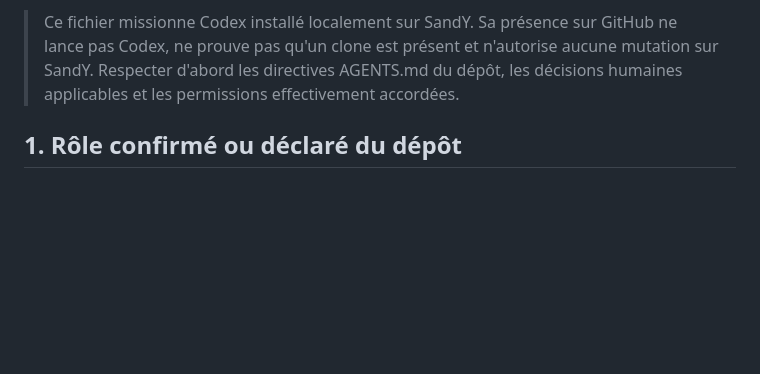
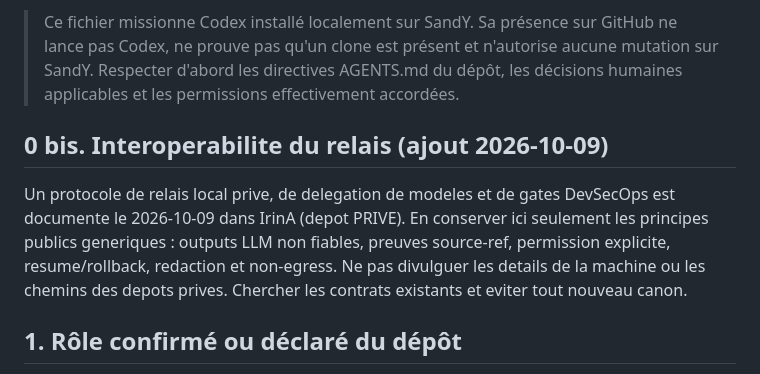
Before and after one commit to yannickaudubert/twinSIIAOS, a Markdown page: CODEX_SANDY_2026-10-09.md, the part around the change. Drawn GitHub-style; blank space fills up the shorter version.

Commit message:
docs(codex): link local model delegation, handoff and SecOps protocol

```diff
--- a/CODEX_SANDY_2026-10-09.md
+++ b/CODEX_SANDY_2026-10-09.md
@@ -6,6 +6,9 @@
 **Statut :** INSTRUCTIONS / NON EXÉCUTÉES - état distant inspecté le 2026-10-09.
 
 > Ce fichier missionne Codex installé localement sur SandY. Sa présence sur GitHub ne lance pas Codex, ne prouve pas qu'un clone est présent et n'autorise aucune mutation sur SandY. Respecter d'abord les directives AGENTS.md du dépôt, les décisions humaines applicables et les permissions effectivement accordées.
+
+## 0 bis. Interoperabilite du relais (ajout 2026-10-09)
+Un protocole de relais local prive, de delegation de modeles et de gates DevSecOps est documente le 2026-10-09 dans IrinA (depot PRIVE). En conserver ici seulement les principes publics generiques : outputs LLM non fiables, preuves source-ref, permission explicite, resume/rollback, redaction et non-egress. Ne pas divulguer les details de la machine ou les chemins des depots prives. Chercher les contrats existants et eviter tout nouveau canon.
 
 ## 1. Rôle confirmé ou déclaré du dépôt
 Contrats publics, documentation de convergence, Radar/ressources ; ni machine, ni backend runtime, ni autorité opérationnelle.
```
